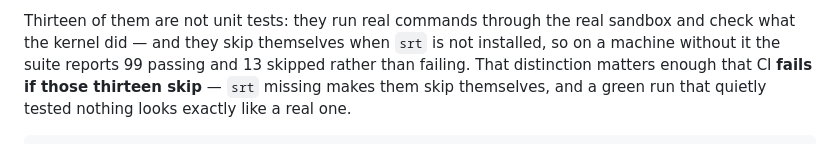
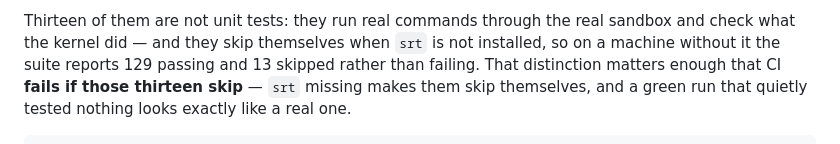
Before and after one commit to carlostapiacl/seisin, a Markdown page: docs/what-it-has-been-put-through.md, the part around one of its changes. GitHub-like rendering.

```diff
--- a/docs/what-it-has-been-put-through.md
+++ b/docs/what-it-has-been-put-through.md
@@ -11,7 +11,7 @@
 
 Thirteen of them are not unit tests: they run real commands through the real
 sandbox and check what the kernel did — and they skip themselves when `srt` is
-not installed, so on a machine without it the suite reports 99 passing and 13
+not installed, so on a machine without it the suite reports 129 passing and 13
 skipped rather than failing. That distinction matters enough that CI **fails if
 those thirteen skip** — `srt` missing makes them skip themselves, and
 a green run that quietly tested nothing looks exactly like a real one.
```
Also changed, not shown: other parts of docs/what-it-has-been-put-through.md (+1 -1 lines), README.md (+1 -1 lines).
